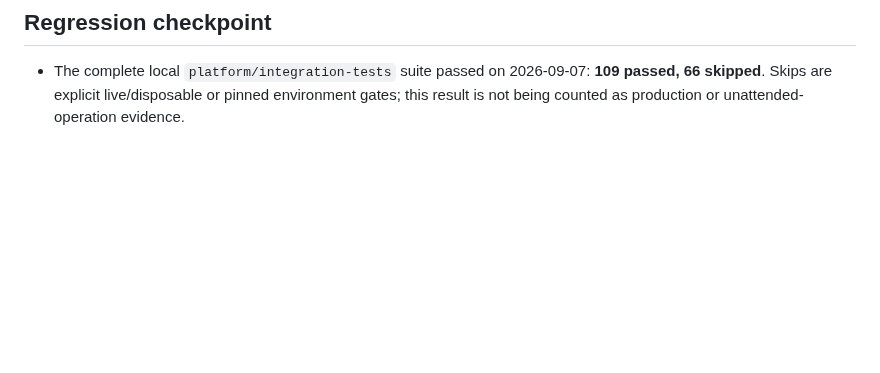
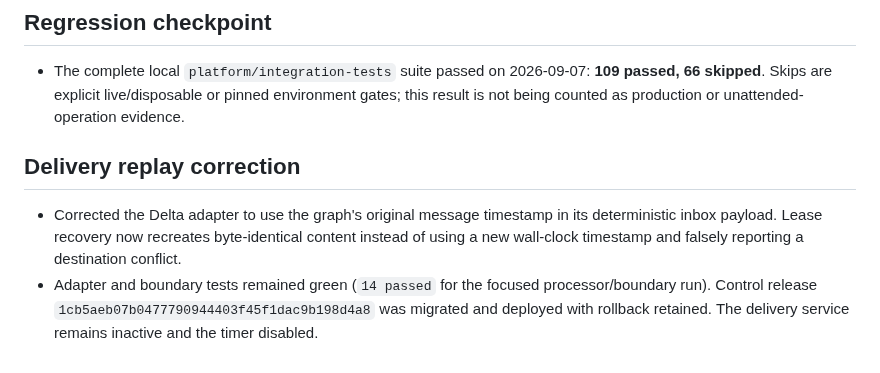
Before and after one commit to kagrawal29/seedforth, a Markdown page: architecture/upgrade/execution-ledger.md, the part around the change. GitHub-like rendering; blank space fills up the shorter version.

Commit message:
Record deterministic delivery replay correction

```diff
--- a/architecture/upgrade/execution-ledger.md
+++ b/architecture/upgrade/execution-ledger.md
@@ -1019,3 +1019,15 @@ actions disabled until their authority and postconditions are implemented.
   **109 passed, 66 skipped**. Skips are explicit live/disposable or pinned
   environment gates; this result is not being counted as production or
   unattended-operation evidence.
+
+## Delivery replay correction
+
+- Corrected the Delta adapter to use the graph's original message timestamp in
+  its deterministic inbox payload. Lease recovery now recreates byte-identical
+  content instead of using a new wall-clock timestamp and falsely reporting a
+  destination conflict.
+- Adapter and boundary tests remained green (`14 passed` for the focused
+  processor/boundary run). Control release
+  `1cb5aeb07b0477790944403f45f1dac9b198d4a8` was migrated and deployed with
+  rollback retained. The delivery service remains inactive and the timer
+  disabled.
```
